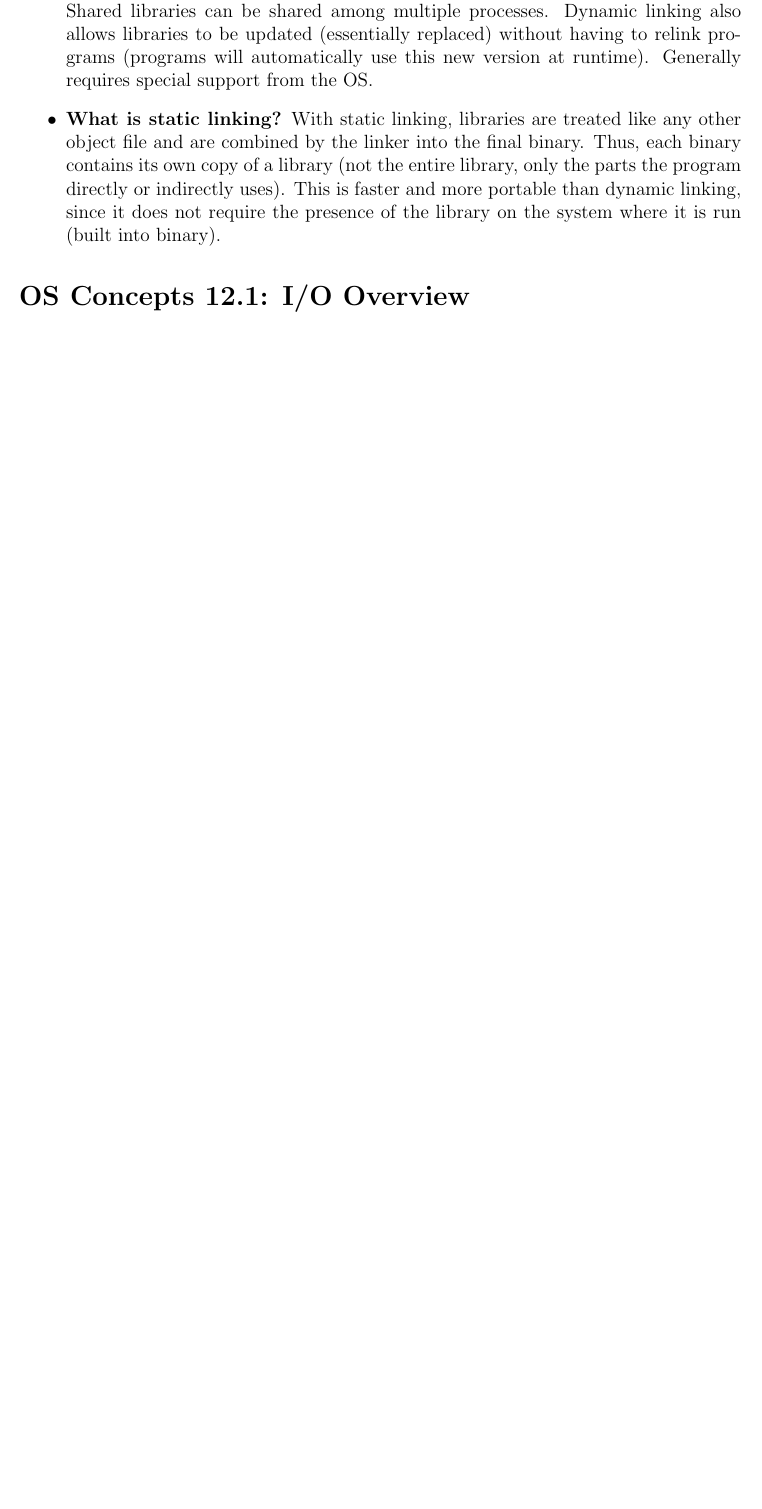
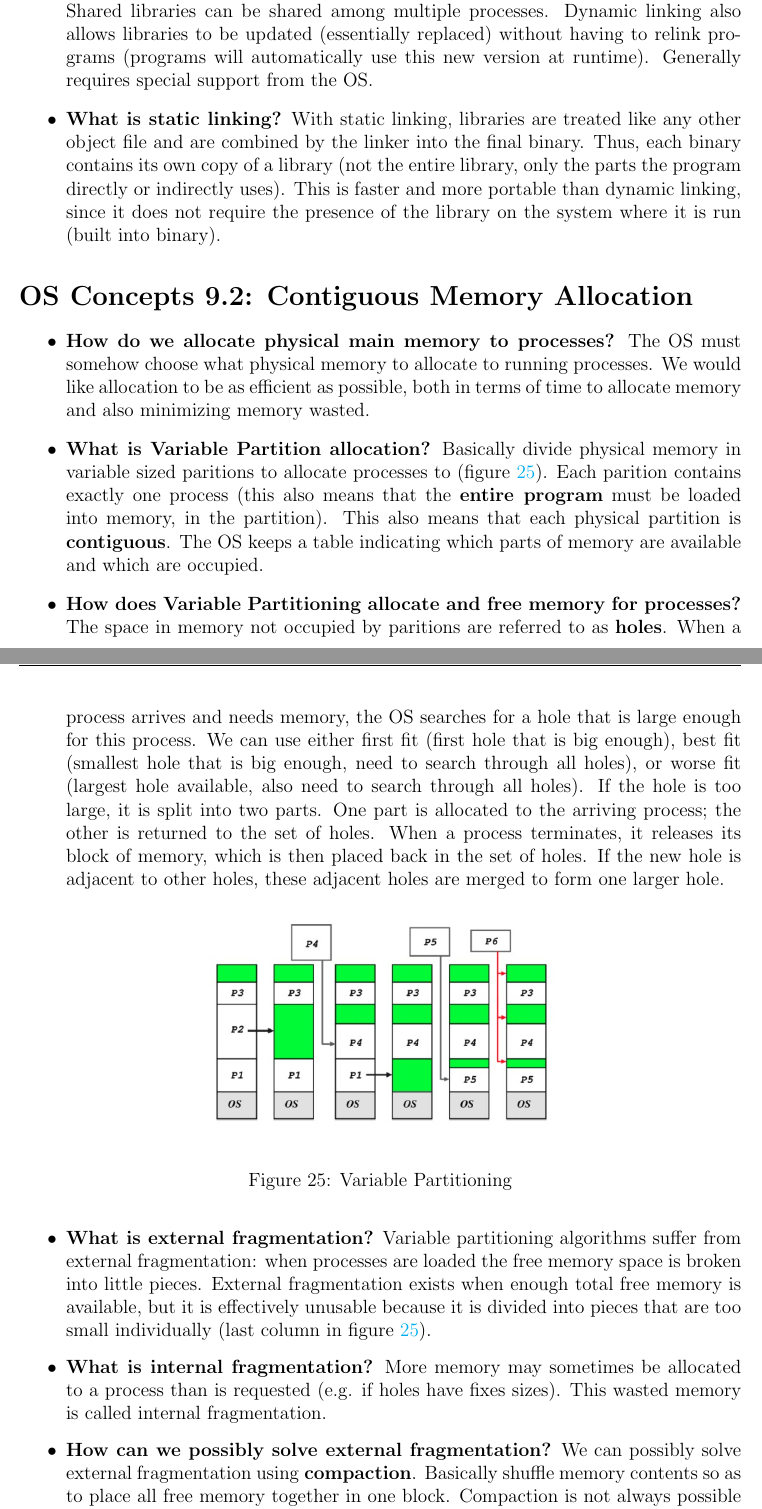
Before and after one commit to neilweidinger/os-notes, a LaTeX document (os-concepts-notes.tex): part of page 35 of 40 before the commit and two parts of pages 35 and 36 of 41 after it, the two joined at a grey line, cut so that both start at the same text, the shorter picture padded with empty space. Compiled offline with pdfLaTeX.

Commit message:
Finish 9.2

```diff
--- a/os-concepts-notes.tex
+++ b/os-concepts-notes.tex
@@ -773,6 +773,23 @@ The OS can be seen as a resource manager. The following are things that the OS m
     \item \textbf{What is static linking?} With static linking, libraries are treated like any other object file and are combined by the linker into the final binary. Thus, each binary contains its own copy of a library (not the entire library, only the parts the program directly or indirectly uses). This is faster and more portable than dynamic linking, since it does not require the presence of the library on the system where it is run (built into binary).
 \end{itemize}
 
+\section*{OS Concepts 9.2: Contiguous Memory Allocation}
+
+\begin{itemize}
+    \item \textbf{How do we allocate physical main memory to processes?} The OS must somehow choose what physical memory to allocate to running processes. We would like allocation to be as efficient as possible, both in terms of time to allocate memory and also minimizing memory wasted.
+    \item \textbf{What is Variable Partition allocation?} Basically divide physical memory in variable sized paritions to allocate processes to (figure \ref{fig:variable-partitioning}). Each parition contains exactly one process (this also means that the \textbf{entire program} must be loaded into memory, in the partition). This also means that each physical partition is \textbf{contiguous}. The OS keeps a table indicating which parts of memory are available and which are occupied.
+    \item \textbf{How does Variable Partitioning allocate and free memory for processes?} The space in memory not occupied by paritions are referred to as \textbf{holes}. When a process arrives and needs memory, the OS searches for a hole that is large enough for this process. We can use either first fit (first hole that is big enough), best fit (smallest hole that is big enough, need to search through all holes), or worse fit (largest hole available, also need to search through all holes). If the hole is too large, it is split into two parts. One part is allocated to the arriving process; the other is returned to the set of holes. When a process terminates, it releases its block of memory, which is then placed back in the set of holes. If the new hole is adjacent to other holes, these adjacent holes are merged to form one larger hole.
+        \begin{figure}[ht]
+            \centering
+            \includegraphics[width=0.5\textwidth]{figures/variable-partitioning.jpg}
+            \caption{Variable Partitioning}
+            \label{fig:variable-partitioning}
+        \end{figure}
+    \item \textbf{What is external fragmentation?} Variable partitioning algorithms suffer from external fragmentation: when processes are loaded the free memory space is broken into little pieces. External fragmentation exists when enough total free memory is available, but it is effectively unusable because it is divided into pieces that are too small individually (last column in figure \ref{fig:variable-partitioning}).
+    \item \textbf{What is internal fragmentation?} More memory may sometimes be allocated to a process than is requested (e.g. if holes have fixes sizes). This wasted memory is called internal fragmentation.
+    \item \textbf{How can we possibly solve external fragmentation?} We can possibly solve external fragmentation using \textbf{compaction}. Basically shuffle memory contents so as to place all free memory together in one block. Compaction is not always possible however: only possible if program relocation is dynamic and done at execution time.
+\end{itemize}
+
 \section*{OS Concepts 12.1: I/O Overview}
 
 \begin{itemize}
```
Also changed, not shown: figures/variable-partitioning.jpg (added), os-concepts-notes.pdf.
